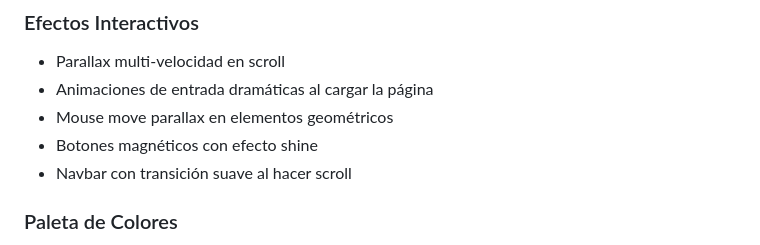
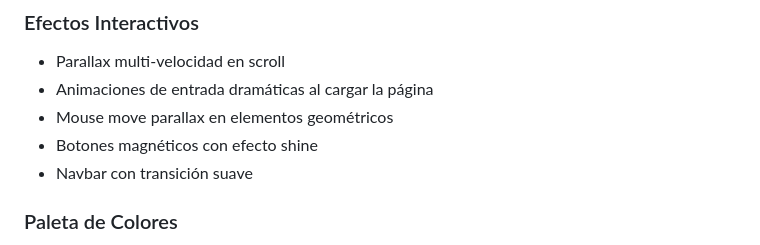
Before and after one commit to JamesFarrow2/alynacapitalweb, a Markdown page: README.md, the part around the change. Rendered like a GitHub page.

Commit message:
Cambiando el readme

```diff
--- a/README.md
+++ b/README.md
@@ -20,7 +20,7 @@ Web institucional de alto impacto visual que transmite profesionalidad, confianz
 - Animaciones de entrada dramáticas al cargar la página
 - Mouse move parallax en elementos geométricos
 - Botones magnéticos con efecto shine
-- Navbar con transición suave al hacer scroll
+- Navbar con transición suave
 
 ### Paleta de Colores
 - **Verde corporativo**: `#6b9580` (sage green elegante)
```
